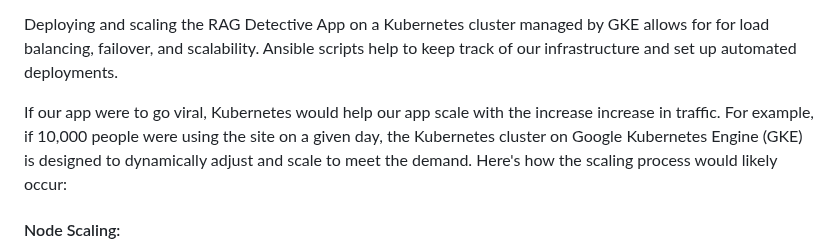
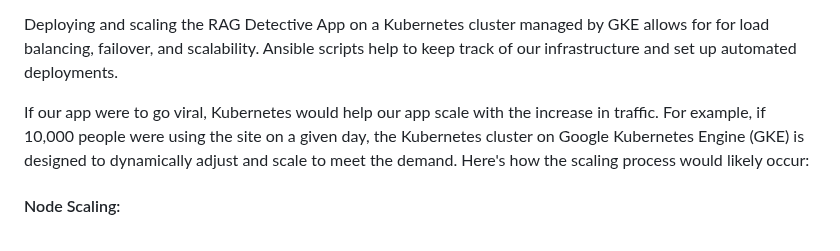
Before and after one commit to healthy-chicken-saladeers/rag_detective, a Markdown page: README.md, the part around the change. GitHub-like rendering.

Commit message:
Fix typo

```diff
--- a/README.md
+++ b/README.md
@@ -495,7 +495,7 @@ Creating and deploying a Kubernetes cluster within GKE involves a few steps:
 
 Deploying and scaling the RAG Detective App on a Kubernetes cluster managed by GKE allows for for load balancing, failover, and scalability. Ansible scripts help to keep track of our infrastructure and set up automated deployments.
 
-If our app were to go viral, Kubernetes would help our app scale with the increase increase in traffic. For example, if 10,000 people were using the site on a given day, the Kubernetes cluster on Google Kubernetes Engine (GKE) is designed to dynamically adjust and scale to meet the demand. Here's how the scaling process would likely occur:
+If our app were to go viral, Kubernetes would help our app scale with the increase in traffic. For example, if 10,000 people were using the site on a given day, the Kubernetes cluster on Google Kubernetes Engine (GKE) is designed to dynamically adjust and scale to meet the demand. Here's how the scaling process would likely occur:
 
 #### Node Scaling:
    - If your cluster is configured with Auto Scaling enabled, GKE will automatically add more nodes to the cluster to handle the increased load. These nodes are added based on resource utilization metrics, ensuring that there's enough computational capacity to run your application.
```
